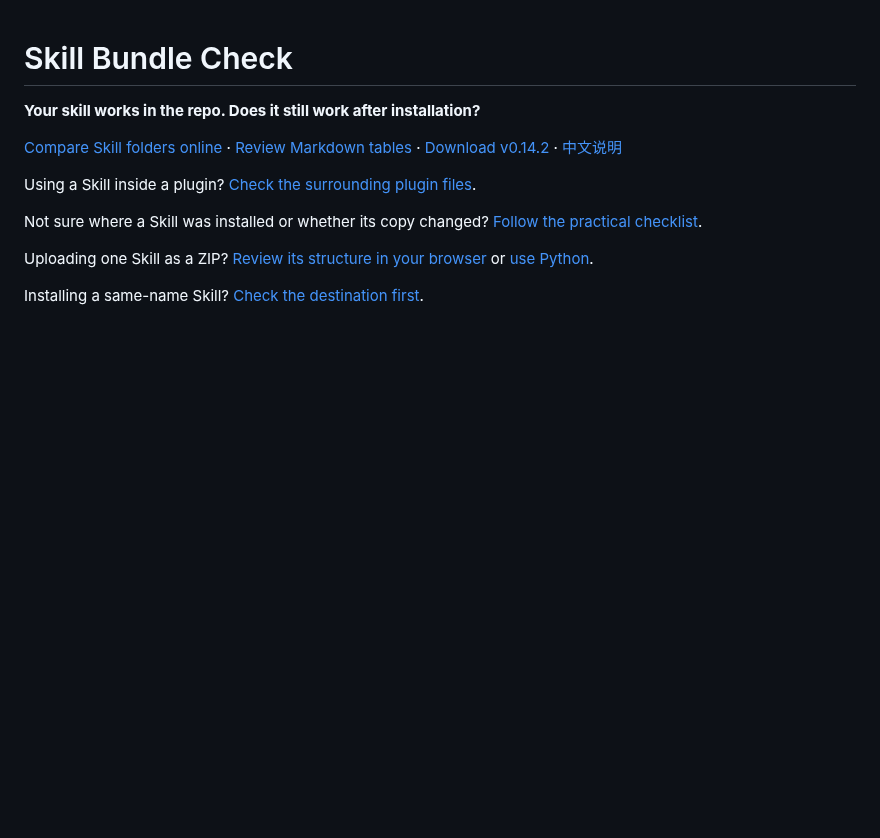
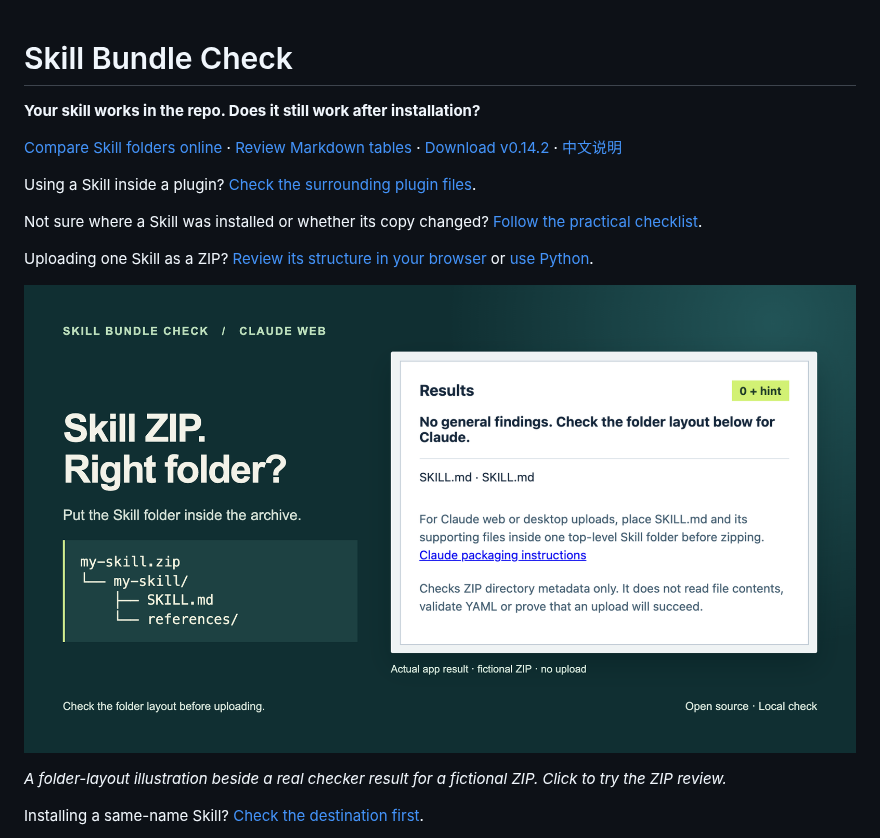
Before and after one commit to LydiaTools/skill-bundle-check, a Markdown page: README.md, the part around the change. GitHub-like rendering; pictures changed too: docs/assets/skill-zip-guide-en.png (added); blank space fills up the shorter version.

```diff
--- a/README.md
+++ b/README.md
@@ -9,6 +9,10 @@ Using a Skill inside a plugin? [Check the surrounding plugin files](#plugin-tree
 Not sure where a Skill was installed or whether its copy changed? [Follow the practical checklist](docs/where-is-my-skill.md).
 
 Uploading one Skill as a ZIP? [Review its structure in your browser](https://lydiatools.github.io/skill-bundle-check/web/zip.html) or [use Python](#review-a-single-skill-zip).
+
+[![Example Skill ZIP folder layout beside the actual checker's hint for a fictional ZIP](docs/assets/skill-zip-guide-en.png)](https://lydiatools.github.io/skill-bundle-check/web/zip.html)
+
+*A folder-layout illustration beside a real checker result for a fictional ZIP. Click to try the ZIP review.*
 
 Installing a same-name Skill? [Check the destination first](#check-a-destination-before-installing).
 
```
Also changed, not shown: README.zh-CN.md (+4 -0 lines), docs/assets/skill-zip-guide-zh.png (added).
